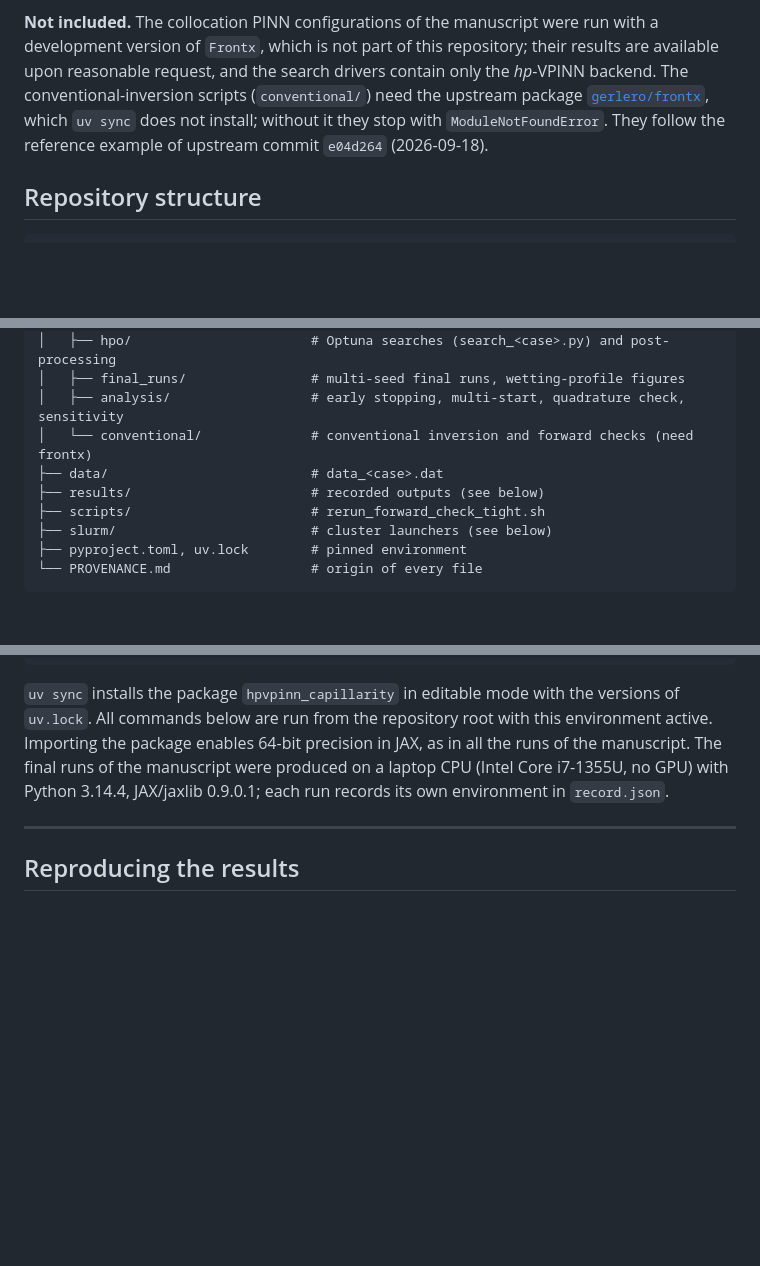
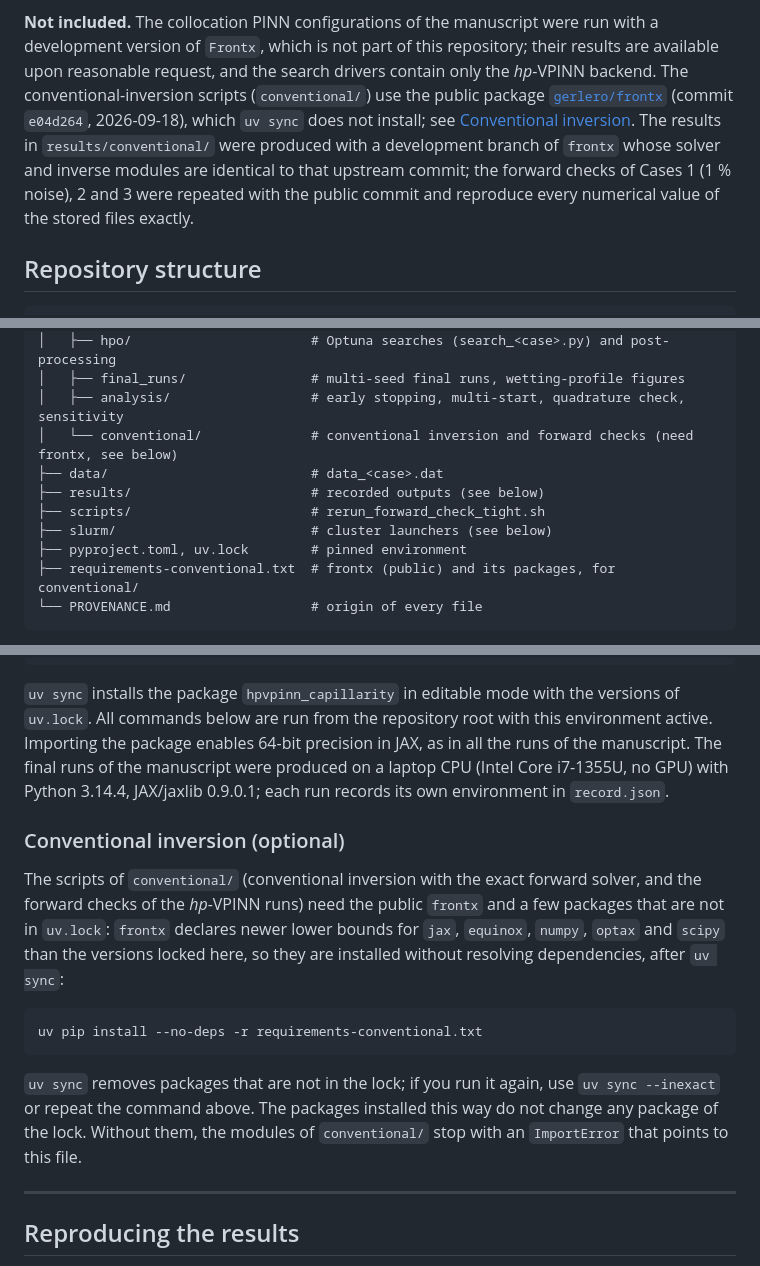
Before and after one commit to btourn/hpvpinn-capillarity, a Markdown page: README.md, 3 parts joined by grey strips. Rendered like a GitHub page; blank space fills up the shorter version.

Commit message:
docs: document the installation of the public frontx and the removal of torch
Co-Authored-By: Claude Sonnet 5.5 <noreply@anthropic.com>

````diff
--- a/README.md
+++ b/README.md
@@ -53,10 +53,14 @@ column with the standard deviation of each point.
 run with a development version of `Frontx`, which is not part of this
 repository; their results are available upon reasonable request, and the search
 drivers contain only the *hp*-VPINN backend. The conventional-inversion scripts
-(`conventional/`) need the upstream package
-[`gerlero/frontx`](https://github.com/gerlero/frontx), which `uv sync` does not
-install; without it they stop with `ModuleNotFoundError`. They follow the
-reference example of upstream commit `e04d264` (2026-09-18).
+(`conventional/`) use the public package
+[`gerlero/frontx`](https://github.com/gerlero/frontx) (commit `e04d264`,
+2026-09-18), which `uv sync` does not install; see
+[Conventional inversion](#conventional-inversion-optional). The results in
+`results/conventional/` were produced with a development branch of `frontx` whose
+solver and inverse modules are identical to that upstream commit; the forward
+checks of Cases 1 (1 % noise), 2 and 3 were repeated with the public commit and
+reproduce every numerical value of the stored files exactly.
 
 ## Repository structure
 
@@ -72,12 +76,13 @@ hpvpinn-capillarity/
 │   ├── hpo/                       # Optuna searches (search_<case>.py) and post-processing
 │   ├── final_runs/                # multi-seed final runs, wetting-profile figures
 │   ├── analysis/                  # early stopping, multi-start, quadrature check, sensitivity
-│   └── conventional/              # conventional inversion and forward checks (need frontx)
+│   └── conventional/              # conventional inversion and forward checks (need frontx, see below)
 ├── data/                          # data_<case>.dat
 ├── results/                       # recorded outputs (see below)
 ├── scripts/                       # rerun_forward_check_tight.sh
 ├── slurm/                         # cluster launchers (see below)
 ├── pyproject.toml, uv.lock        # pinned environment
+├── requirements-conventional.txt  # frontx (public) and its packages, for conventional/
 └── PROVENANCE.md                  # origin of every file
 ```
 
@@ -113,6 +118,23 @@ this environment active. Importing the package enables 64-bit precision in JAX,
 as in all the runs of the manuscript. The final runs of the manuscript were
 produced on a laptop CPU (Intel Core i7-1355U, no GPU) with Python 3.14.4,
 JAX/jaxlib 0.9.0.1; each run records its own environment in `record.json`.
+
+### Conventional inversion (optional)
+
+The scripts of `conventional/` (conventional inversion with the exact forward
+solver, and the forward checks of the *hp*-VPINN runs) need the public `frontx`
+and a few packages that are not in `uv.lock`: `frontx` declares newer lower bounds
+for `jax`, `equinox`, `numpy`, `optax` and `scipy` than the versions locked here,
+so they are installed without resolving dependencies, after `uv sync`:
+
+```bash
+uv pip install --no-deps -r requirements-conventional.txt
+```
+
+`uv sync` removes packages that are not in the lock; if you run it again, use
+`uv sync --inexact` or repeat the command above. The packages installed this way
+do not change any package of the lock. Without them, the modules of
+`conventional/` stop with an `ImportError` that points to this file.
 
 ---
 
````
Also changed, not shown: other parts of README.md (+1 -1 lines), CHANGELOG.md (+4 -1 lines).
